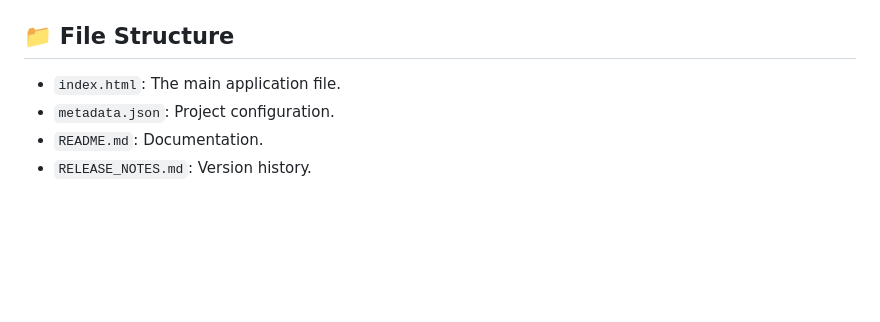
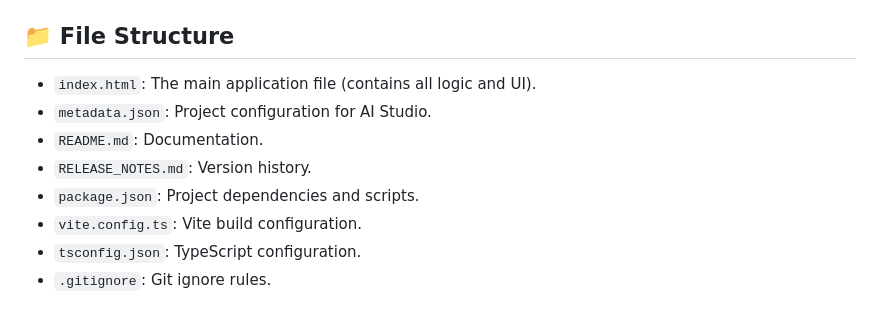
Before and after one commit to rdeangel/podcast_studio_gemini, a Markdown page: README.md, the part around one of its changes. GitHub-like rendering; blank space fills up the shorter version.

Commit message:
docs: Update README with AI Studio link and file structure
Updates the AI Studio link in the README to the correct URL and expands the file structure section to include new configuration files and their descriptions.

```diff
--- a/README.md
+++ b/README.md
@@ -152,7 +152,11 @@ This application can be run in two primary environments: within Google AI Studio
 
 ## 📁 File Structure
 
--   `index.html`: The main application file.
--   `metadata.json`: Project configuration.
+-   `index.html`: The main application file (contains all logic and UI).
+-   `metadata.json`: Project configuration for AI Studio.
 -   `README.md`: Documentation.
 -   `RELEASE_NOTES.md`: Version history.
+-   `package.json`: Project dependencies and scripts.
+-   `vite.config.ts`: Vite build configuration.
+-   `tsconfig.json`: TypeScript configuration.
+-   `.gitignore`: Git ignore rules.
```
Also changed, not shown: other parts of README.md (+1 -1 lines).
